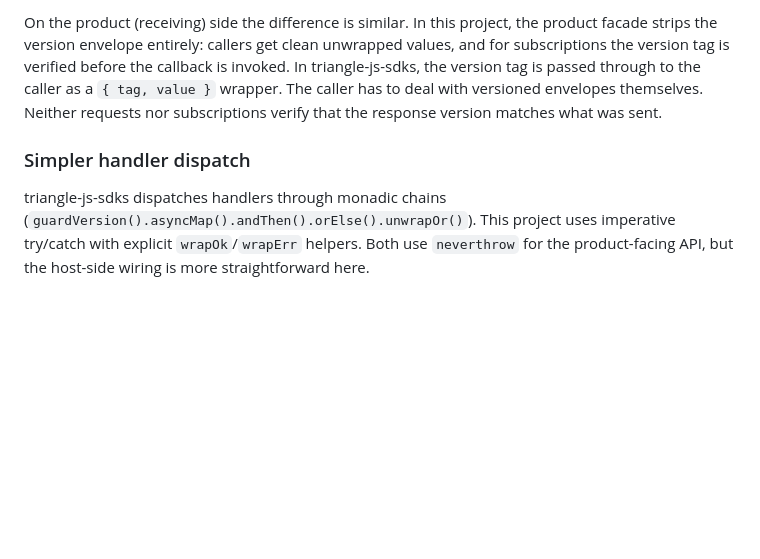
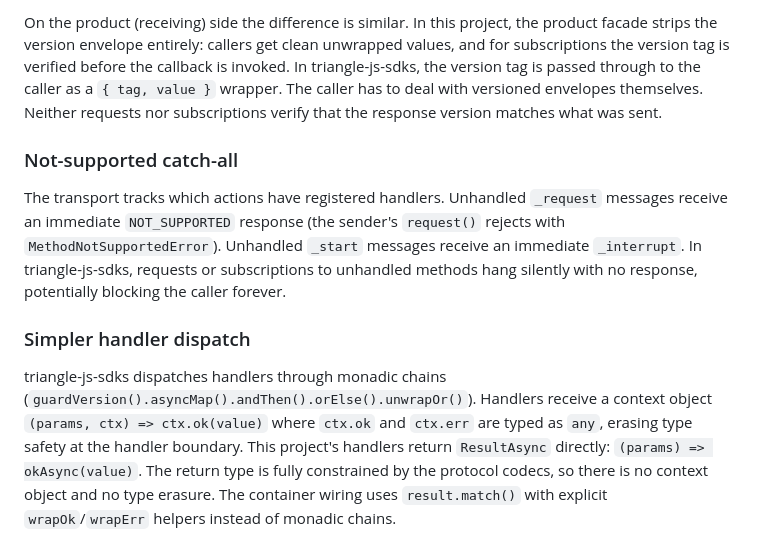
Before and after one commit to TorstenStueber/host-product-sdk, a Markdown page: README.md, the part around the change. Rendered like a GitHub page; blank space fills up the shorter version.

Commit message:
Update README brag list: not-supported catch-all, handler dispatch details
Add new section documenting the not-supported catch-all that prevents
hanging requests/subscriptions. Update simpler handler dispatch section
to reflect the ResultAsync return type and ctx type-erasure difference.

```diff
--- a/README.md
+++ b/README.md
@@ -60,6 +60,10 @@ In triangle-js-sdks, version handling is hardcoded. Each handler is registered w
 
 On the product (receiving) side the difference is similar. In this project, the product facade strips the version envelope entirely: callers get clean unwrapped values, and for subscriptions the version tag is verified before the callback is invoked. In triangle-js-sdks, the version tag is passed through to the caller as a `{ tag, value }` wrapper. The caller has to deal with versioned envelopes themselves. Neither requests nor subscriptions verify that the response version matches what was sent.
 
+### Not-supported catch-all
+
+The transport tracks which actions have registered handlers. Unhandled `_request` messages receive an immediate `NOT_SUPPORTED` response (the sender's `request()` rejects with `MethodNotSupportedError`). Unhandled `_start` messages receive an immediate `_interrupt`. In triangle-js-sdks, requests or subscriptions to unhandled methods hang silently with no response, potentially blocking the caller forever.
+
 ### Simpler handler dispatch
 
-triangle-js-sdks dispatches handlers through monadic chains (`guardVersion().asyncMap().andThen().orElse().unwrapOr()`). This project uses imperative try/catch with explicit `wrapOk`/`wrapErr` helpers. Both use `neverthrow` for the product-facing API, but the host-side wiring is more straightforward here.
+triangle-js-sdks dispatches handlers through monadic chains (`guardVersion().asyncMap().andThen().orElse().unwrapOr()`). Handlers receive a context object `(params, ctx) => ctx.ok(value)` where `ctx.ok` and `ctx.err` are typed as `any`, erasing type safety at the handler boundary. This project's handlers return `ResultAsync` directly: `(params) => okAsync(value)`. The return type is fully constrained by the protocol codecs, so there is no context object and no type erasure. The container wiring uses `result.match()` with explicit `wrapOk`/`wrapErr` helpers instead of monadic chains.
```
